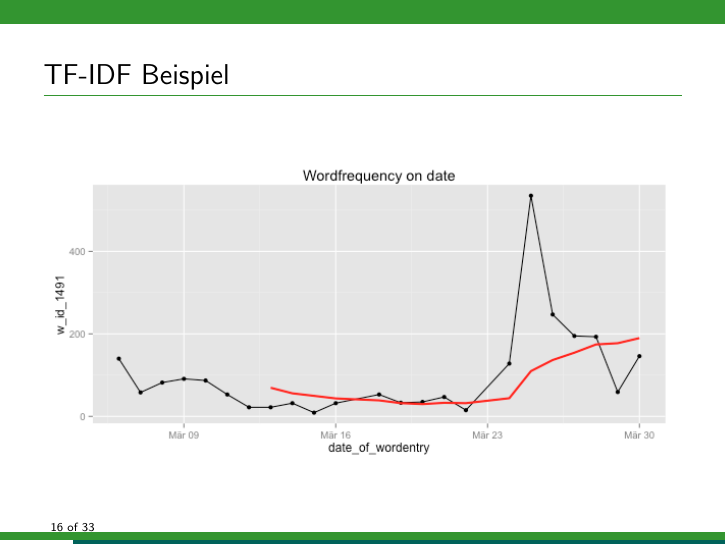
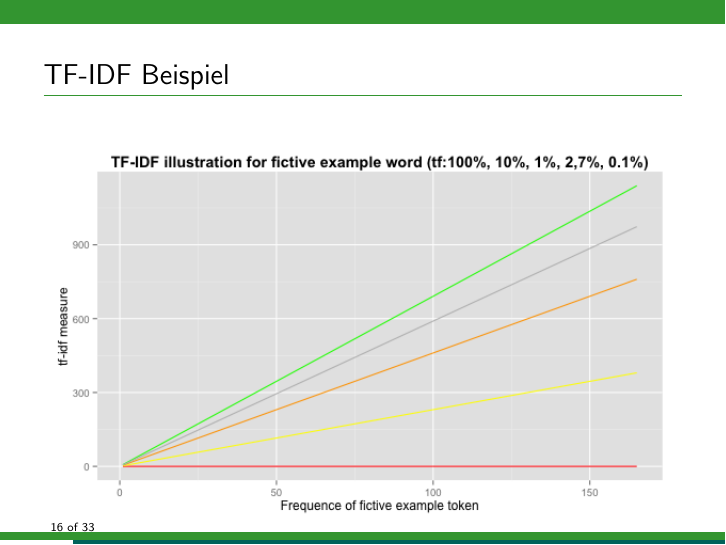
Before and after one commit to DarthMax/wdt_measure, LaTeX slides (Vortrag/presentation.tex): page 16 of 33. Compiled offline with pdfLaTeX.

Commit message:
updated presentation

```diff
--- a/Vortrag/presentation.tex
+++ b/Vortrag/presentation.tex
@@ -172,7 +172,7 @@
 % Hier Beispiel Flugzeug 2
 	\hspace{1cm}
 	  \begin{centering}
-	  \includegraphics[width=1\textwidth]{pictures/freqratioFlugzeug.png}
+	  \includegraphics[width=1\textwidth]{pictures/tfidfIllustration.png}
 	\end{centering}
 \end{frame}
 
```
Also changed, not shown: Vortrag/pictures/tfidfIllustration.png (added), Vortrag/presentation.pdf.
